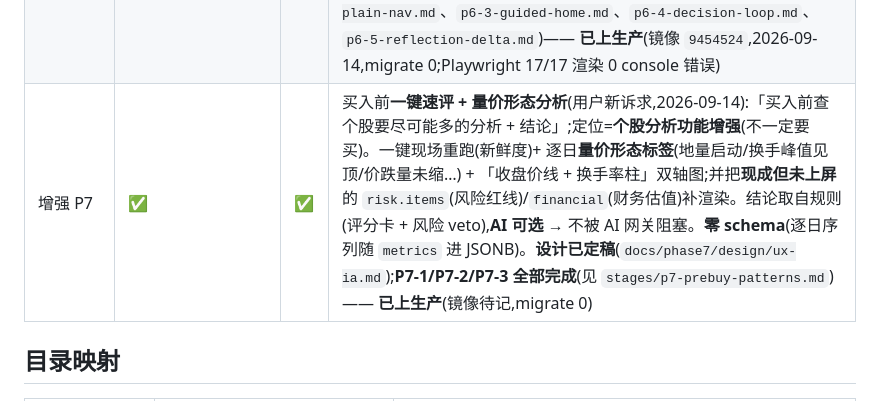
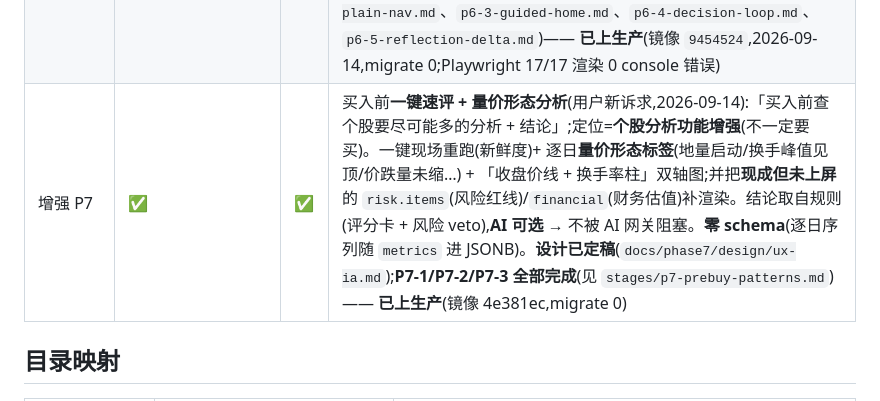
Before and after one commit to glacierzzz26/PIKS, a Markdown page: docs/进度总表.md, the part around one of its changes. Drawn GitHub-style.

Commit message:
docs(phase7): 记录买入前速评上生产(镜像 4e381ec,migrate 0,回滚镜像 rollback-pre-p7)

```diff
--- a/docs/进度总表.md
+++ b/docs/进度总表.md
@@ -17,7 +17,7 @@
 | capacity P4 | ✅ | ✅ | 能力并入:research 个股深研并入 PIKS(`research/` 同仓多运行时 + `cmd/research-run` 编排 + `research_runs` 表 + 深研报告页)+ **Go 移除 vendor**(8.2MB/280 文件 → go.sum + 模块代理);设计定稿冻结(`design/research-merge.md`,D-2=双镜像 / D-11=research 独立迭代);**T1~T7 已实现并验收**(2026-09-12,dev-only,见 `stages/research-merge.md`) |
 | 前端 IA P5 | ✅ | ✅ | 前端信息架构重组:从「按后端产物类型平铺」收敛为**个股轴心的个人投研平台**(首页=自选 `/`,`/stock/:code` 个股中心,市场数据迁 `/market`)+ **自选股以同花顺截图镜像同步**(复用交易截图两段式 `kind='watchlist'`);**Phase 1–4 已实现、验收并上生产**(2026-09-13,镜像 `c81c6d2`,migrate 0);已修 `UpsertEntity` 空 Status 地雷(硬验收:跑 entity-build 后 watch 仍在);实现记录见 `design/frontend-ia.md` §7 |
 | 重构 P6 | ✅ | ✅ | 前端**决绝重构 + 投研闭环补齐**(用户新需求,2026-09-14):重建呈现层(设计系统 + IA + 页面)→ 专业、简约、清爽、**新手友好**(引导式首页 + 白话导航 + 隐藏管线内部);补齐 epic #1 四段闭环(决策记录 / 复盘→沉淀修复 / 研究覆盖率·自选富化 / 研究 delta),**零 schema**(复用 `relationships` 多态)。**设计已定稿**(`docs/phase6/design/ux-ia.md`)。**P6-1~P6-5 五阶段全部完成**(见 `stages/p6-1-foundation.md`、`p6-2-plain-nav.md`、`p6-3-guided-home.md`、`p6-4-decision-loop.md`、`p6-5-reflection-delta.md`)—— **已上生产**(镜像 `9454524`,2026-09-14,migrate 0;Playwright 17/17 渲染 0 console 错误) |
-| 增强 P7 | ✅ | ✅ | 买入前**一键速评 + 量价形态分析**(用户新诉求,2026-09-14):「买入前查个股要尽可能多的分析 + 结论」;定位=**个股分析功能增强**(不一定要买)。一键现场重跑(新鲜度)+ 逐日**量价形态标签**(地量启动/换手峰值见顶/价跌量未缩…) + 「收盘价线 + 换手率柱」双轴图;并把**现成但未上屏**的 `risk.items`(风险红线)/`financial`(财务估值)补渲染。结论取自规则(评分卡 + 风险 veto),**AI 可选** → 不被 AI 网关阻塞。**零 schema**(逐日序列随 `metrics` 进 JSONB)。**设计已定稿**(`docs/phase7/design/ux-ia.md`);**P7-1/P7-2/P7-3 全部完成**(见 `stages/p7-prebuy-patterns.md`)—— **已上生产**(镜像待记,migrate 0) |
+| 增强 P7 | ✅ | ✅ | 买入前**一键速评 + 量价形态分析**(用户新诉求,2026-09-14):「买入前查个股要尽可能多的分析 + 结论」;定位=**个股分析功能增强**(不一定要买)。一键现场重跑(新鲜度)+ 逐日**量价形态标签**(地量启动/换手峰值见顶/价跌量未缩…) + 「收盘价线 + 换手率柱」双轴图;并把**现成但未上屏**的 `risk.items`(风险红线)/`financial`(财务估值)补渲染。结论取自规则(评分卡 + 风险 veto),**AI 可选** → 不被 AI 网关阻塞。**零 schema**(逐日序列随 `metrics` 进 JSONB)。**设计已定稿**(`docs/phase7/design/ux-ia.md`);**P7-1/P7-2/P7-3 全部完成**(见 `stages/p7-prebuy-patterns.md`)—— **已上生产**(镜像 4e381ec,migrate 0) |
 
 ## 目录映射
 
```
Also changed, not shown: other parts of docs/进度总表.md (+1 -1 lines).
